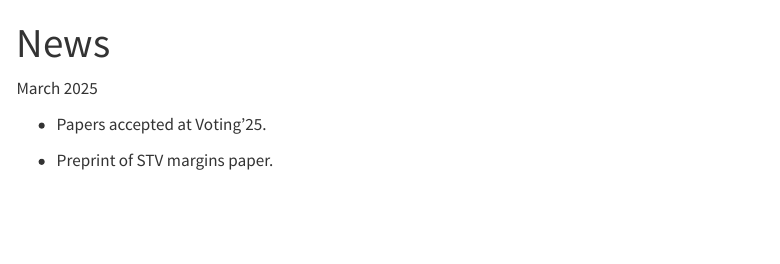
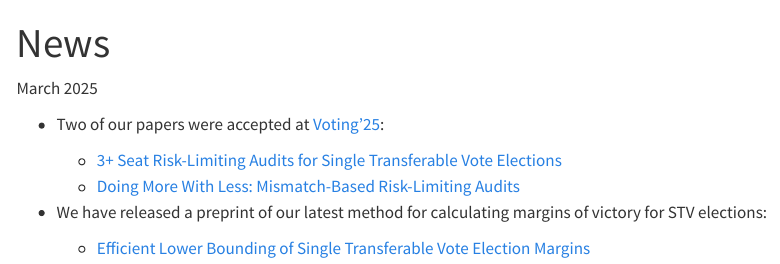
Before and after one commit to AuCREST/AuCREST.github.io, a Quarto document (news.qmd): the page in a window 1100 px wide, from its top. Rendered offline with R 4.5, knitr and Pandoc in place of Quarto, with nearby package versions; menus at the side of the page are left out.

Commit message:
Add more info for Mar 2025 news

```diff
--- a/news.qmd
+++ b/news.qmd
@@ -4,6 +4,15 @@ title: "News"
 
 March 2025
 
-- Papers accepted at Voting'25.
+- Two of our papers were accepted at [Voting'25](https://fc25.ifca.ai/voting/):
 
-- Preprint of STV margins paper.
+    - [3+ Seat Risk-Limiting Audits for Single Transferable Vote
+      Elections](https://arxiv.org/abs/2503.14803)
+    - [Doing More With Less: Mismatch-Based Risk-Limiting
+      Audits](https://arxiv.org/abs/2503.16104)
+
+- We have released a preprint of our latest method for calculating margins of
+  victory for STV elections:
+
+    - [Efficient Lower Bounding of Single Transferable Vote Election
+      Margins](https://arxiv.org/abs/2501.14847)
```
